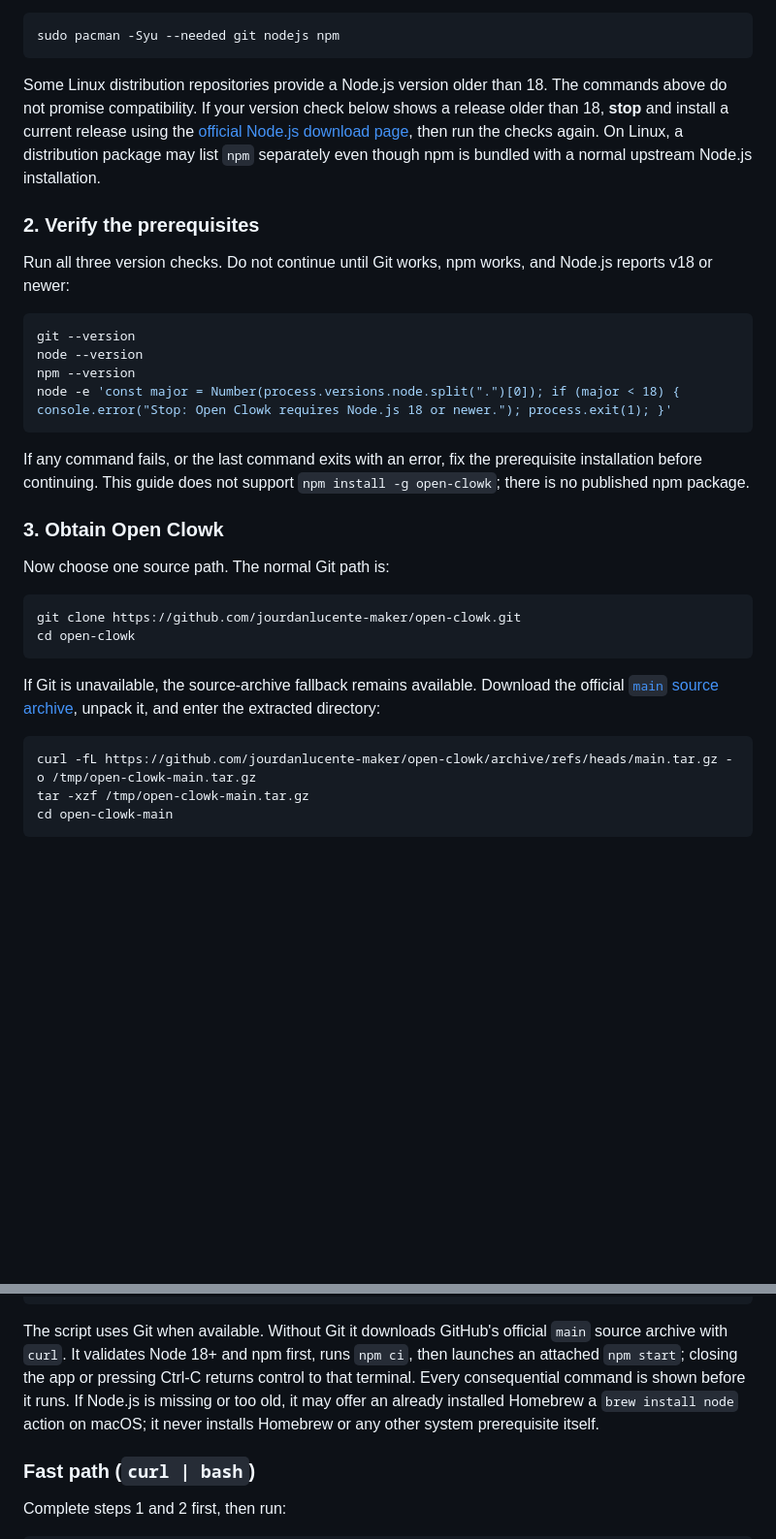
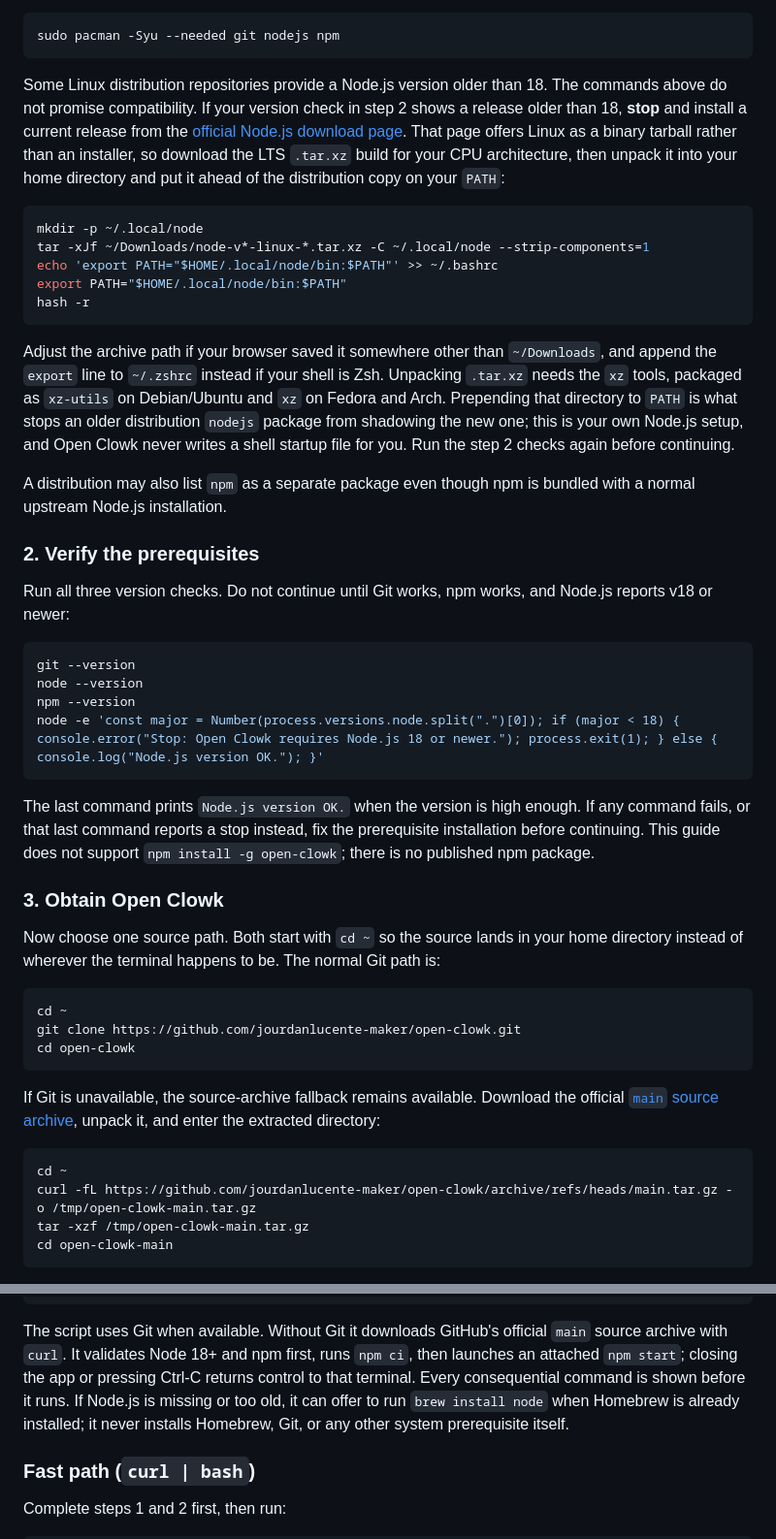
Before and after one commit to jourdanlucente-maker/open-clowk, a Markdown page: README.md, 2 parts joined by grey strips. Shown at 97% size. Rendered like a GitHub page; blank space fills up the shorter version.

Commit message:
no-mistakes(review): fix README install guide accuracy and newcomer gaps

````diff
--- a/README.md
+++ b/README.md
@@ -70,12 +70,33 @@ sudo pacman -Syu --needed git nodejs npm
 ```
 
 Some Linux distribution repositories provide a Node.js version older than 18.
-The commands above do not promise compatibility. If your version check below
-shows a release older than 18, **stop** and install a current release using
-the [official Node.js download page](https://nodejs.org/en/download), then
-run the checks again. On Linux, a distribution package may list `npm`
-separately even though npm is bundled with a normal upstream Node.js
-installation.
+The commands above do not promise compatibility. If your version check in
+step 2 shows a release older than 18, **stop** and install a current release
+from the [official Node.js download page](https://nodejs.org/en/download).
+That page offers Linux as a binary tarball rather than an installer, so
+download the LTS `.tar.xz` build for your CPU architecture, then unpack it
+into your home directory and put it ahead of the distribution copy on your
+`PATH`:
+
+```sh
+mkdir -p ~/.local/node
+tar -xJf ~/Downloads/node-v*-linux-*.tar.xz -C ~/.local/node --strip-components=1
+echo 'export PATH="$HOME/.local/node/bin:$PATH"' >> ~/.bashrc
+export PATH="$HOME/.local/node/bin:$PATH"
+hash -r
+```
+
+Adjust the archive path if your browser saved it somewhere other than
+`~/Downloads`, and append the `export` line to `~/.zshrc` instead if your
+shell is Zsh. Unpacking `.tar.xz` needs the `xz` tools, packaged as
+`xz-utils` on Debian/Ubuntu and `xz` on Fedora and Arch. Prepending that
+directory to `PATH` is what stops an older distribution `nodejs` package
+from shadowing the new one; this is your own Node.js setup, and Open Clowk
+never writes a shell startup file for you. Run the step 2 checks again
+before continuing.
+
+A distribution may also list `npm` as a separate package even though npm is
+bundled with a normal upstream Node.js installation.
 
 ### 2. Verify the prerequisites
 
@@ -86,18 +107,22 @@ Node.js reports v18 or newer:
 git --version
 node --version
 npm --version
-node -e 'const major = Number(process.versions.node.split(".")[0]); if (major < 18) { console.error("Stop: Open Clowk requires Node.js 18 or newer."); process.exit(1); }'
+node -e 'const major = Number(process.versions.node.split(".")[0]); if (major < 18) { console.error("Stop: Open Clowk requires Node.js 18 or newer."); process.exit(1); } else { console.log("Node.js version OK."); }'
 ```
 
-If any command fails, or the last command exits with an error, fix the
-prerequisite installation before continuing. This guide does not support
+The last command prints `Node.js version OK.` when the version is high
+enough. If any command fails, or that last command reports a stop instead,
+fix the prerequisite installation before continuing. This guide does not support
 `npm install -g open-clowk`; there is no published npm package.
 
 ### 3. Obtain Open Clowk
 
-Now choose one source path. The normal Git path is:
+Now choose one source path. Both start with `cd ~` so the source lands in
+your home directory instead of wherever the terminal happens to be. The
+normal Git path is:
 
 ```sh
+cd ~
 git clone https://github.com/jourdanlucente-maker/open-clowk.git
 cd open-clowk
 ```
@@ -107,6 +132,7 @@ the official [`main` source archive](https://github.com/jourdanlucente-maker/ope
 unpack it, and enter the extracted directory:
 
 ```sh
+cd ~
 curl -fL https://github.com/jourdanlucente-maker/open-clowk/archive/refs/heads/main.tar.gz -o /tmp/open-clowk-main.tar.gz
 tar -xzf /tmp/open-clowk-main.tar.gz
 cd open-clowk-main
@@ -155,9 +181,9 @@ The script uses Git when available. Without Git it downloads GitHub's official
 `main` source archive with `curl`. It validates Node 18+ and npm first, runs
 `npm ci`, then launches an attached `npm start`; closing the app or pressing
 Ctrl-C returns control to that terminal. Every consequential command is shown
-before it runs. If Node.js is missing or too old, it may offer an already
-installed Homebrew a `brew install node` action on macOS; it never installs
-Homebrew or any other system prerequisite itself.
+before it runs. If Node.js is missing or too old, it can offer to run
+`brew install node` when Homebrew is already installed; it never installs
+Homebrew, Git, or any other system prerequisite itself.
 
 ### Fast path (`curl | bash`)
 
````
